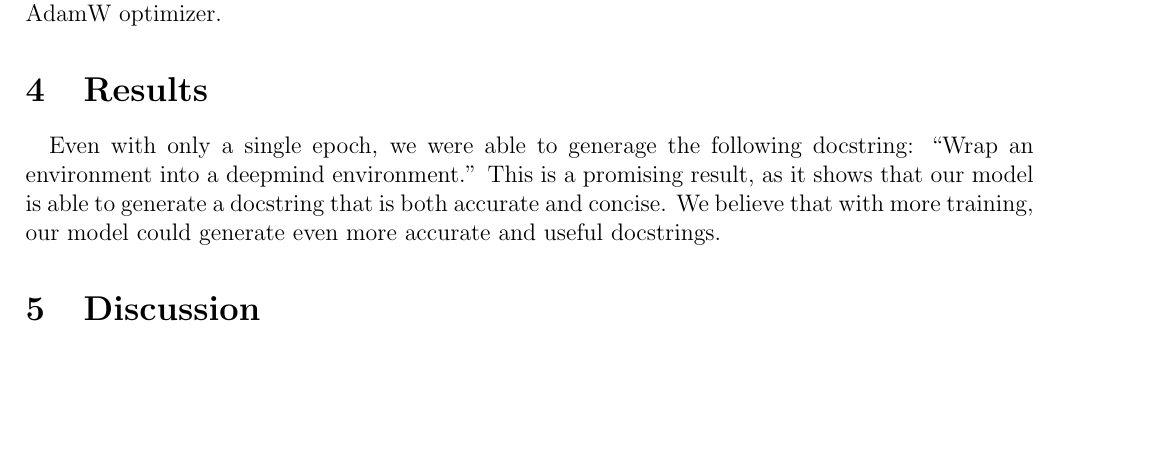
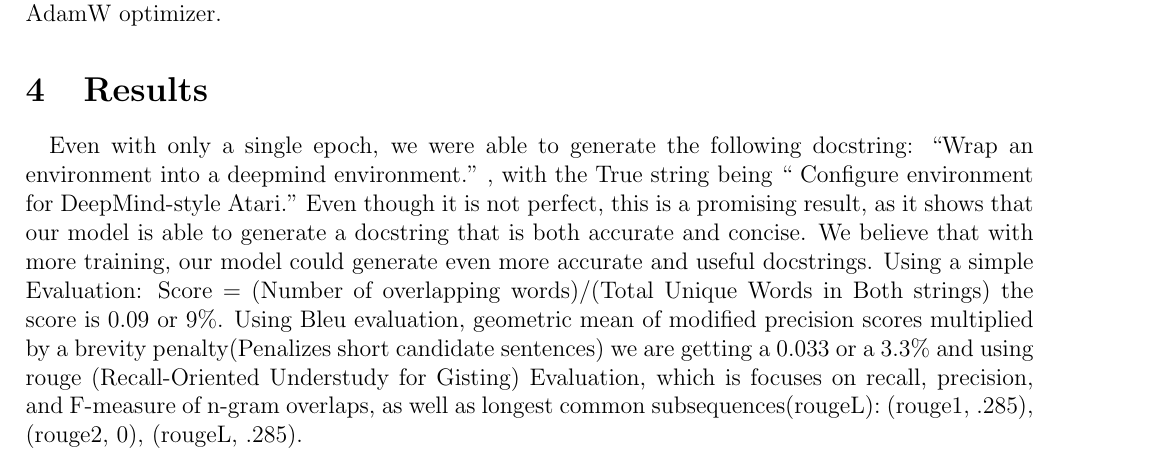
Before and after one commit to Levitiku5/CS440-Final, a LaTeX document (article/report.tex): part of page 2 of 4, cut so that both start at the same text, the shorter picture padded with empty space. Compiled offline with pdfLaTeX.

Commit message:
Add results section final draft

```diff
--- a/article/report.tex
+++ b/article/report.tex
@@ -105,7 +105,7 @@ tabsize=2
 	\paragraph{} We unfortunately found that higher values used as hyper parameters, particularly those used in the number of epochs, drastically increased our training time. With our limited time, we decided to move forward with a proof-of-concept using a number of epochs equal to one with zero warmup steps being used. Using CUDA, we trained our model primarily on our available GPUs using the AdamW optimizer.
 
 	\section{Results}
-	\paragraph{} Even with only a single epoch, we were able to generage the following docstring: ``Wrap an environment into a deepmind environment.'' This is a promising result, as it shows that our model is able to generate a docstring that is both accurate and concise. We believe that with more training, our model could generate even more accurate and useful docstrings.
+	\paragraph{} Even with only a single epoch, we were able to generate the following docstring: “Wrap an environment into a deepmind environment.” , with the True string being “ Configure environment for DeepMind-style Atari.” Even though it is not perfect, this is a promising result, as it shows that our model is able to generate a docstring that is both accurate and concise. We believe that with more training, our model could generate even more accurate and useful docstrings. Using a simple Evaluation: Score = (Number of overlapping words)/(Total Unique Words in Both strings) the score is 0.09 or 9\%. Using Bleu evaluation, geometric mean of modified precision scores multiplied by a brevity penalty(Penalizes short candidate sentences) we are getting a 0.033 or a 3.3\% and using rouge (Recall-Oriented Understudy for Gisting) Evaluation, which is focuses on recall, precision, and F-measure of n-gram overlaps, as well as longest common subsequences(rougeL): (rouge1, .285), (rouge2, 0), (rougeL, .285).
 
 	\section{Discussion}
 	\paragraph{} Our model scores horribly compared to other general models such as ChatGPT-4 with a BLEU score of 0.88 and MateCat with a BLEU score of 0.82. \cite{ghassemiazghandi2024evaluation} This is to be expected, however, as our model was trained with a very limited number of epochs on a smaller dataset. It is interesteing to observe that we still got a competent docstring that, while not fully accurate, still conveys the general idea of the code.
```
Also changed, not shown: article1/results.txt (deleted, +0 -1 lines), article/report.pdf, 3 other files.
